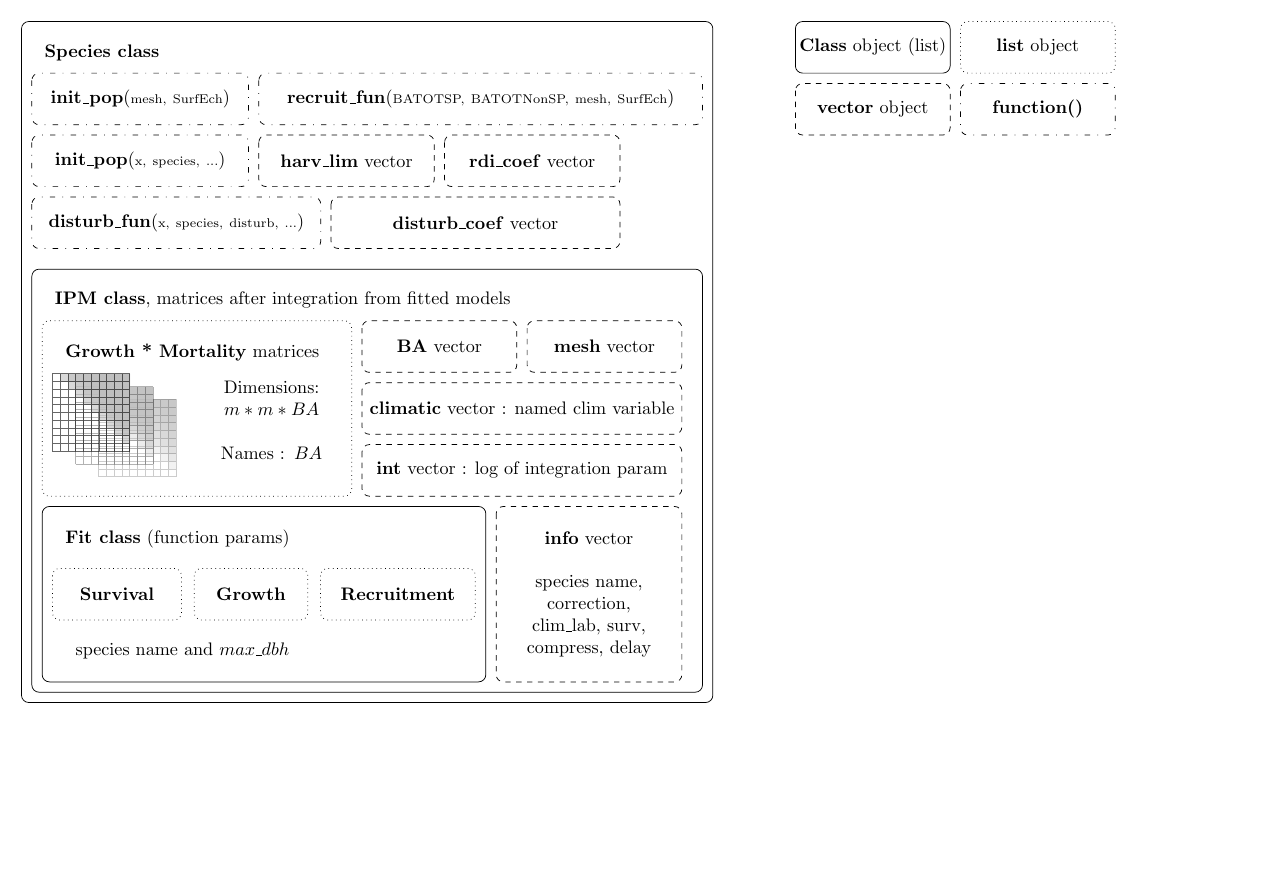
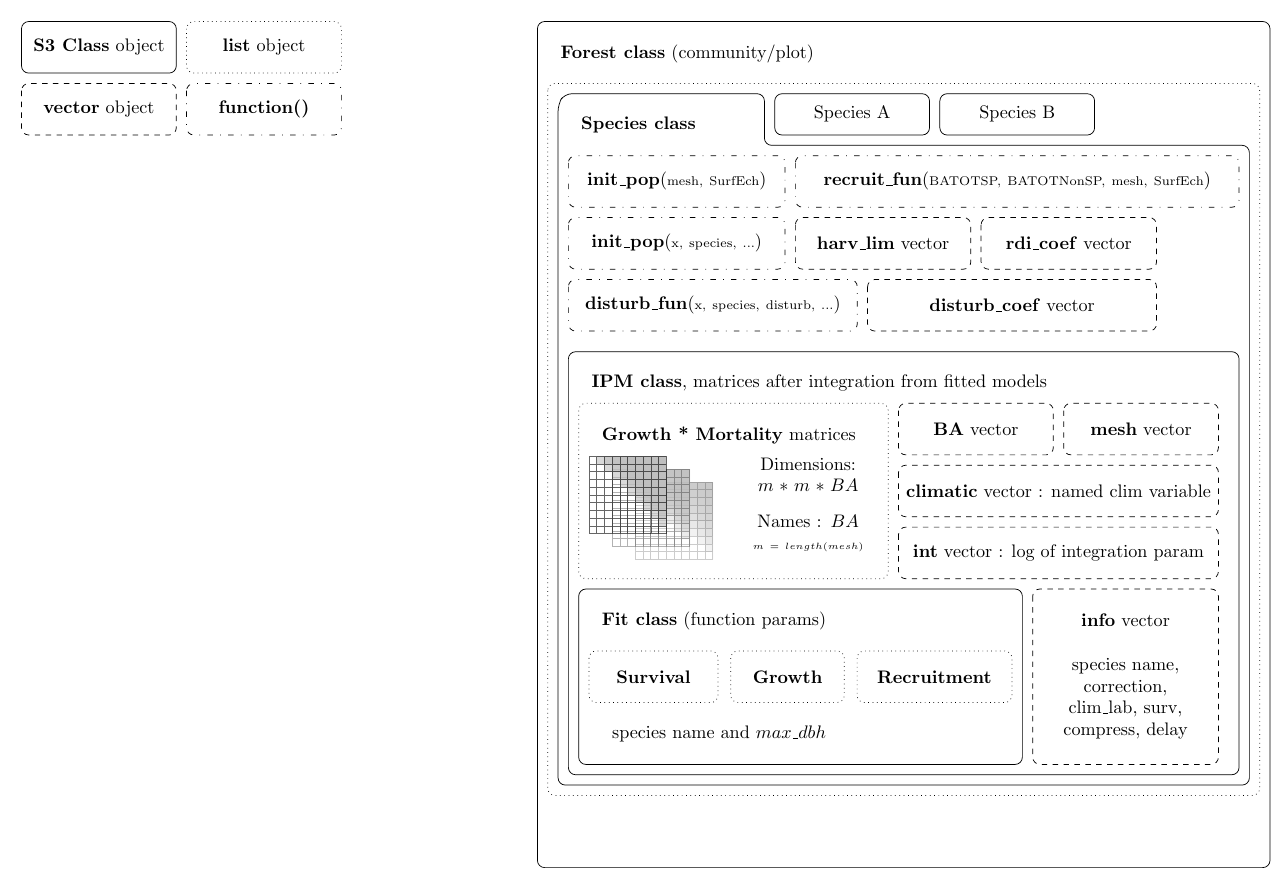
Before and after one commit to gowachin/latex_hurlant, a LaTeX figure (tikz_matreex/objects.tex): page 3 of 3, the shorter picture padded with empty space. Compiled offline with pdfLaTeX.

Commit message:
almost done

```diff
--- a/tikz_matreex/objects.tex
+++ b/tikz_matreex/objects.tex
@@ -72,12 +71,27 @@
 
 \begin{tikzpicture}
 
+    \node at (0,0) (forest) {};
+    \draw [rounded corners] (forest) rectangle +(14.2, -16.4) {};
+    \node [below right=\r cm and \r cm of forest] { \textbf{Forest class} (community/plot)};
+
+    \node at (\r, -1.2) (species) {};
+    \draw [rounded corners, dotted] (species)rectangle +(13.8, -13.8) {};
+
+    \begin{scope}[xshift = 2*\r cm, yshift = -1.4 cm]
+
     \node at (0, 0) (speciesB) {};
-    \draw [rounded corners] (speciesB)rectangle +(13.4, -13.2) {};
+    % \draw [rounded corners] (speciesB)rectangle +(13.4, -13.2) {};
+    \draw [rounded corners] (speciesB) -- (4,0) -- (4,-1) -- (13.4,-1) -- (13.4, -13.4) -- (0, -13.4) -- (0, -0.2) -- cycle;
     \node [below right=\r cm and \r cm of speciesB] {\textbf{Species class}};
 
+    \node at (4.2, 0) (sp1) {};           \node at (4.2 + 3.2, 0) (sp2) {};
+
+    \draw [rounded corners] (sp1) rectangle node{Species A} +(3, -0.8);
+    \draw [rounded corners] (sp2) rectangle node{Species B} +(3, -0.8);
+
     % layout
-    \begin{scope}[xshift = \r cm, yshift = -1 cm]
+    \begin{scope}[xshift = \r cm, yshift = -1.2 cm]
     \node at (0, 0) (init) {};    \node at (4.2 + \r , 0) (recruit) {};
     \node at (0, -\r -1) (harv) {};   \node at (4.2 + \r , -\r - 1) (harvl) {};  \node at (3.4 + 4.2 + 2*\r , -\r - 1) (rdi) {};
     \node at (0, -2*\r -2) (dist) {};   \node at (5.6 + \r , -2*\r - 2) (distc) {};
@@ -104,7 +118,7 @@
 
 
 
-    \begin{scope}[xshift = \r cm, yshift = -4.8 cm] % IPM class
+    \begin{scope}[xshift = \r cm, yshift = -5 cm] % IPM class
     \node at (0, 0) (IPM) {};
     \draw [rounded corners] (IPM) rectangle +(13, -8.2) {};
     \node [below right=\r cm and \r cm of IPM] {\textbf{IPM class}, matrices after integration from fitted models};
@@ -114,7 +128,7 @@
         \begin{scope}
             % IPM matrices scope
             \node at (0, 0) (IPM) {};
-            \draw [rounded corners, dotted] (IPM) rectangle +(6, -3.4) {};
+            \draw [rounded corners, dotted] (IPM) rectangle +(6, -3.4);
             \node [below right=\r cm and \r cm of IPM] (mlab) {\textbf{Growth * Mortality} matrices};
 
             % layout
@@ -125,8 +139,8 @@
             \draw pic[scale = 0.3, opacity = 0.2] at(k3) {kernel};
             \draw pic[scale = 0.3, opacity = 0.3] at(k2) {kernel};
             \draw pic[scale = 0.3, opacity = 0.6] at(k1) {kernel};
-            \node [above right= -2*\r cm and 3 cm of k1, text width=2cm,align=center] {
-            Dimensions: \\ $m * m * BA$ \\~\\ Names : $BA$};
+            \node [above right= -3*\r cm and 2.5 cm of k1, text width=3cm,align=center] {
+            Dimensions: \\ $m * m * BA$ \\~\\ Names : $BA$ \tiny\\$m = length(mesh)$};
         \end{scope}
 
 
@@ -169,19 +183,22 @@
 
 \end{scope}
 
-\begin{scope}[xshift = 15 cm]
-    % scope for simple vectors
+\end{scope}
+
+\begin{scope}[xshift = -10 cm]
+    % Légende
     % layout
     \node at (0, 0) (class) {};           \node at (3.2, 0) (list) {};
     \node at (0, -\r - 1) (vector) {};    \node at (3.2, -\r - 1) (fun) {};
 
-    \draw [rounded corners] (class) rectangle node{\textbf{Class} object (list)} +(3, -1);
+    \draw [rounded corners] (class) rectangle node{\textbf{S3 Class} object} +(3, -1);
     \draw [rounded corners, dashed] (vector) rectangle node{\textbf{vector} object} +(3, -1);
     \draw [rounded corners, dotted] (list) rectangle node{\textbf{list} object} +(3, -1);
     \draw [rounded corners, loosely dashdotted] (fun) rectangle node{\textbf{function()}} +(3, -1);
 
 \end{scope}
 
+
 \end{tikzpicture}
 
 
```
Also changed, not shown: tikz_matreex/objects.pdf, tikz_matreex/objects.tex (1 more changed lines).
